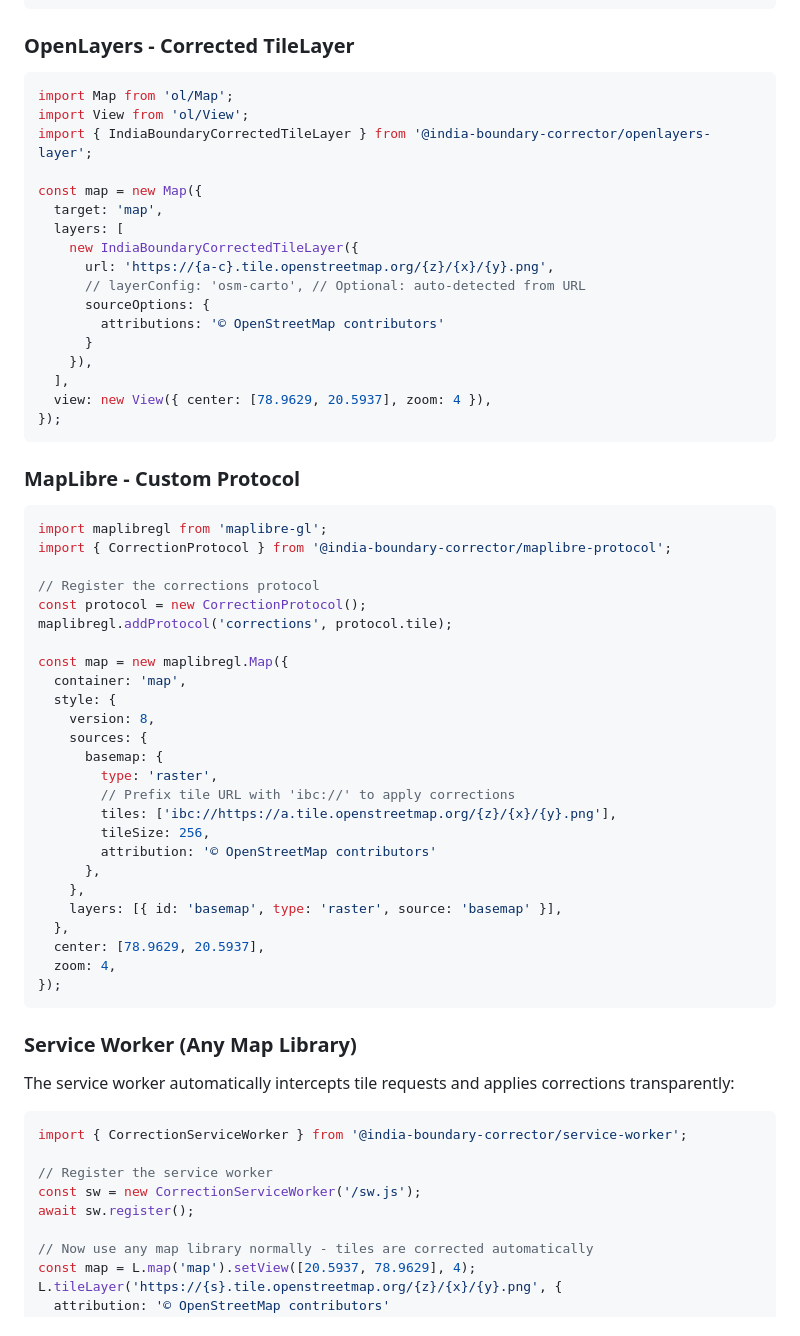
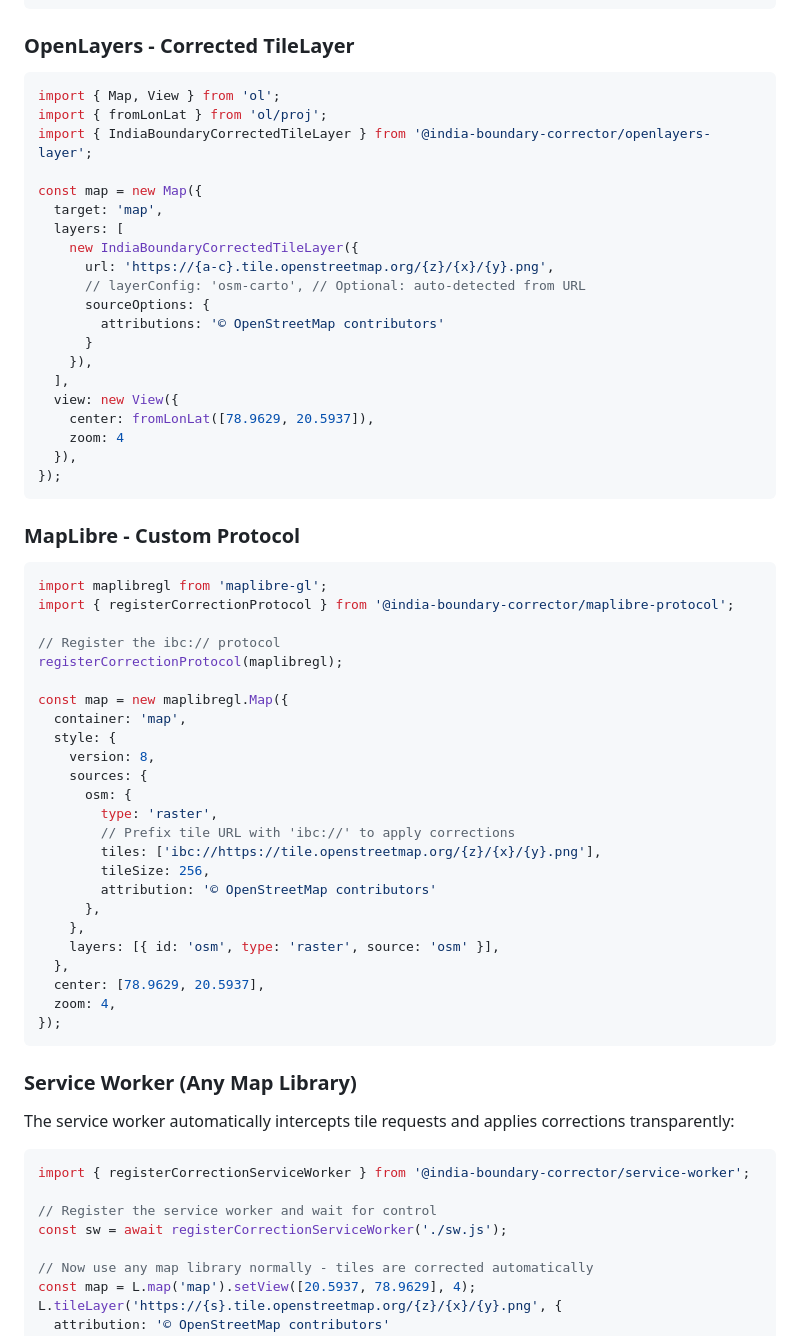
Before and after one commit to ramSeraph/india_boundary_corrector, a Markdown page: README.md, the part around the change. Rendered like a GitHub page.

Commit message:
Fix Quick Start examples in main README
- OpenLayers: Add fromLonLat import and proper coordinate transformation
- MapLibre: Use registerCorrectionProtocol() instead of manual CorrectionProtocol setup
- Service Worker: Use registerCorrectionServiceWorker() function instead of class instantiation

````diff
--- a/README.md
+++ b/README.md
@@ -62,8 +62,8 @@ L.tileLayer.indiaBoundaryCorrected('https://{s}.tile.openstreetmap.org/{z}/{x}/{
 ### OpenLayers - Corrected TileLayer
 
 ```javascript
-import Map from 'ol/Map';
-import View from 'ol/View';
+import { Map, View } from 'ol';
+import { fromLonLat } from 'ol/proj';
 import { IndiaBoundaryCorrectedTileLayer } from '@india-boundary-corrector/openlayers-layer';
 
 const map = new Map({
@@ -77,7 +77,10 @@ const map = new Map({
       }
     }),
   ],
-  view: new View({ center: [78.9629, 20.5937], zoom: 4 }),
+  view: new View({
+    center: fromLonLat([78.9629, 20.5937]),
+    zoom: 4
+  }),
 });
 ```
 
@@ -85,26 +88,25 @@ const map = new Map({
 
 ```javascript
 import maplibregl from 'maplibre-gl';
-import { CorrectionProtocol } from '@india-boundary-corrector/maplibre-protocol';
+import { registerCorrectionProtocol } from '@india-boundary-corrector/maplibre-protocol';
 
-// Register the corrections protocol
-const protocol = new CorrectionProtocol();
-maplibregl.addProtocol('corrections', protocol.tile);
+// Register the ibc:// protocol
+registerCorrectionProtocol(maplibregl);
 
 const map = new maplibregl.Map({
   container: 'map',
   style: {
     version: 8,
     sources: {
-      basemap: {
+      osm: {
         type: 'raster',
         // Prefix tile URL with 'ibc://' to apply corrections
-        tiles: ['ibc://https://a.tile.openstreetmap.org/{z}/{x}/{y}.png'],
+        tiles: ['ibc://https://tile.openstreetmap.org/{z}/{x}/{y}.png'],
         tileSize: 256,
         attribution: '© OpenStreetMap contributors'
       },
     },
-    layers: [{ id: 'basemap', type: 'raster', source: 'basemap' }],
+    layers: [{ id: 'osm', type: 'raster', source: 'osm' }],
   },
   center: [78.9629, 20.5937],
   zoom: 4,
@@ -116,11 +118,10 @@ const map = new maplibregl.Map({
 The service worker automatically intercepts tile requests and applies corrections transparently:
 
 ```javascript
-import { CorrectionServiceWorker } from '@india-boundary-corrector/service-worker';
+import { registerCorrectionServiceWorker } from '@india-boundary-corrector/service-worker';
 
-// Register the service worker
-const sw = new CorrectionServiceWorker('/sw.js');
-await sw.register();
+// Register the service worker and wait for control
+const sw = await registerCorrectionServiceWorker('./sw.js');
 
 // Now use any map library normally - tiles are corrected automatically
 const map = L.map('map').setView([20.5937, 78.9629], 4);
````
